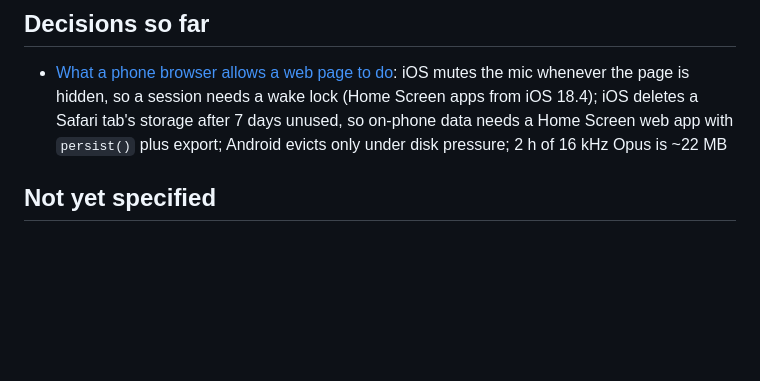
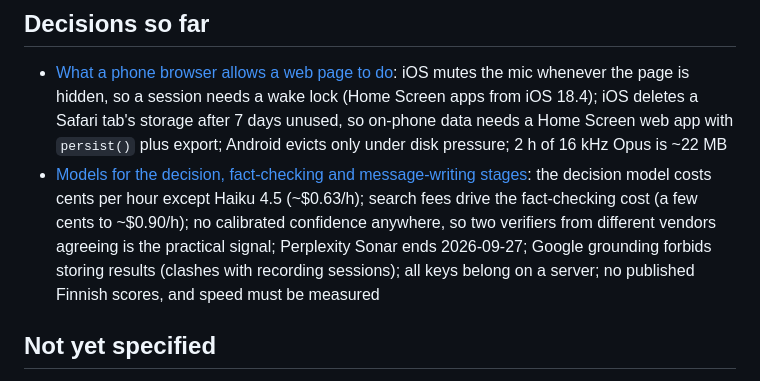
Before and after one commit to akaihola/carl, a Markdown page: .scratch/first-working-carl/map.md, the part around the change. Drawn GitHub-style; blank space fills up the shorter version.

```diff
--- a/.scratch/first-working-carl/map.md
+++ b/.scratch/first-working-carl/map.md
@@ -47,6 +47,7 @@ requires, and includes development mode, so real dinners can be recorded as
 <!-- one line per resolved ticket: [title](issues/NN-slug.md): gist -->
 
 - [What a phone browser allows a web page to do](issues/04-phone-browser-capabilities.md): iOS mutes the mic whenever the page is hidden, so a session needs a wake lock (Home Screen apps from iOS 18.4); iOS deletes a Safari tab's storage after 7 days unused, so on-phone data needs a Home Screen web app with `persist()` plus export; Android evicts only under disk pressure; 2 h of 16 kHz Opus is ~22 MB
+- [Models for the decision, fact-checking and message-writing stages](issues/03-models-for-text-stages.md): the decision model costs cents per hour except Haiku 4.5 (~$0.63/h); search fees drive the fact-checking cost (a few cents to ~$0.90/h); no calibrated confidence anywhere, so two verifiers from different vendors agreeing is the practical signal; Perplexity Sonar ends 2026-09-27; Google grounding forbids storing results (clashes with recording sessions); all keys belong on a server; no published Finnish scores, and speed must be measured
 
 ## Not yet specified
 
```
Also changed, not shown: docs/research/models-for-text-stages.md (added, +442 -0 lines), 1 other file.
